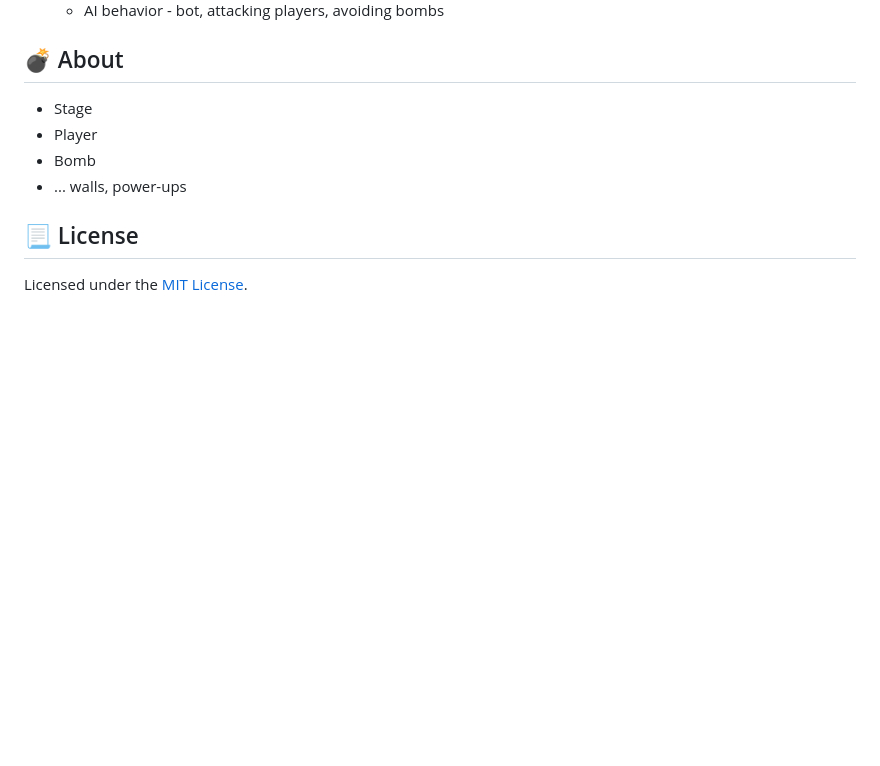
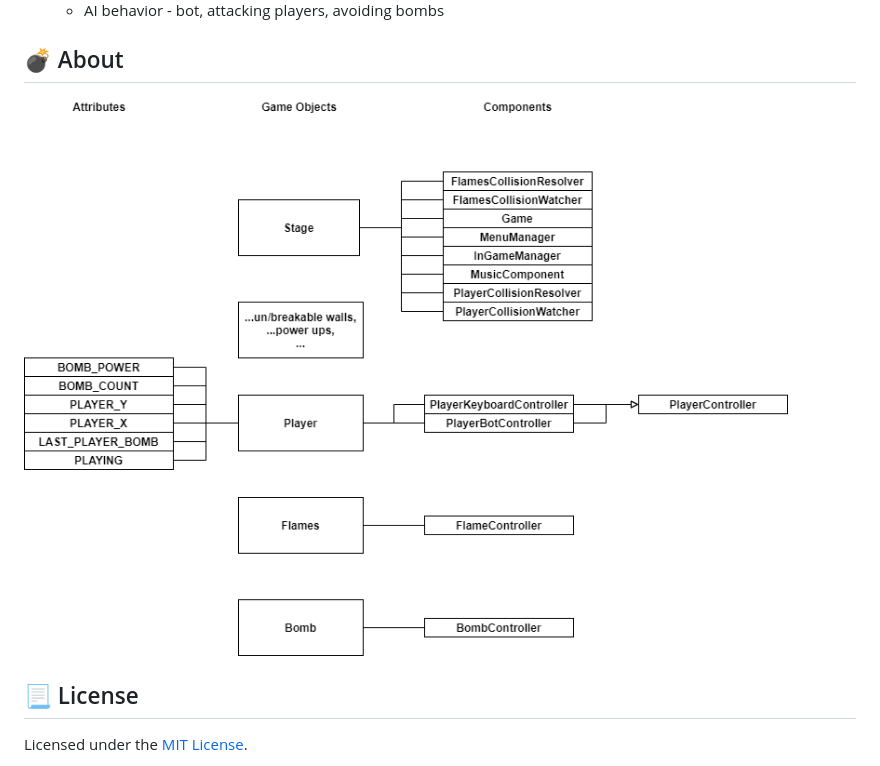
Before and after one commit to tenhobi/NI-APH, a Markdown page: README.md, the part around the change. Rendered like a GitHub page; pictures changed too: images/diagram.png (added); blank space fills up the shorter version.

Commit message:
Add diagram

```diff
--- a/README.md
+++ b/README.md
@@ -25,10 +25,7 @@
 
 ## 💣 About
 
-- Stage
-- Player
-- Bomb
-- ... walls, power-ups
+![](images/diagram.png)
 
 ## 📃 License
 
```
